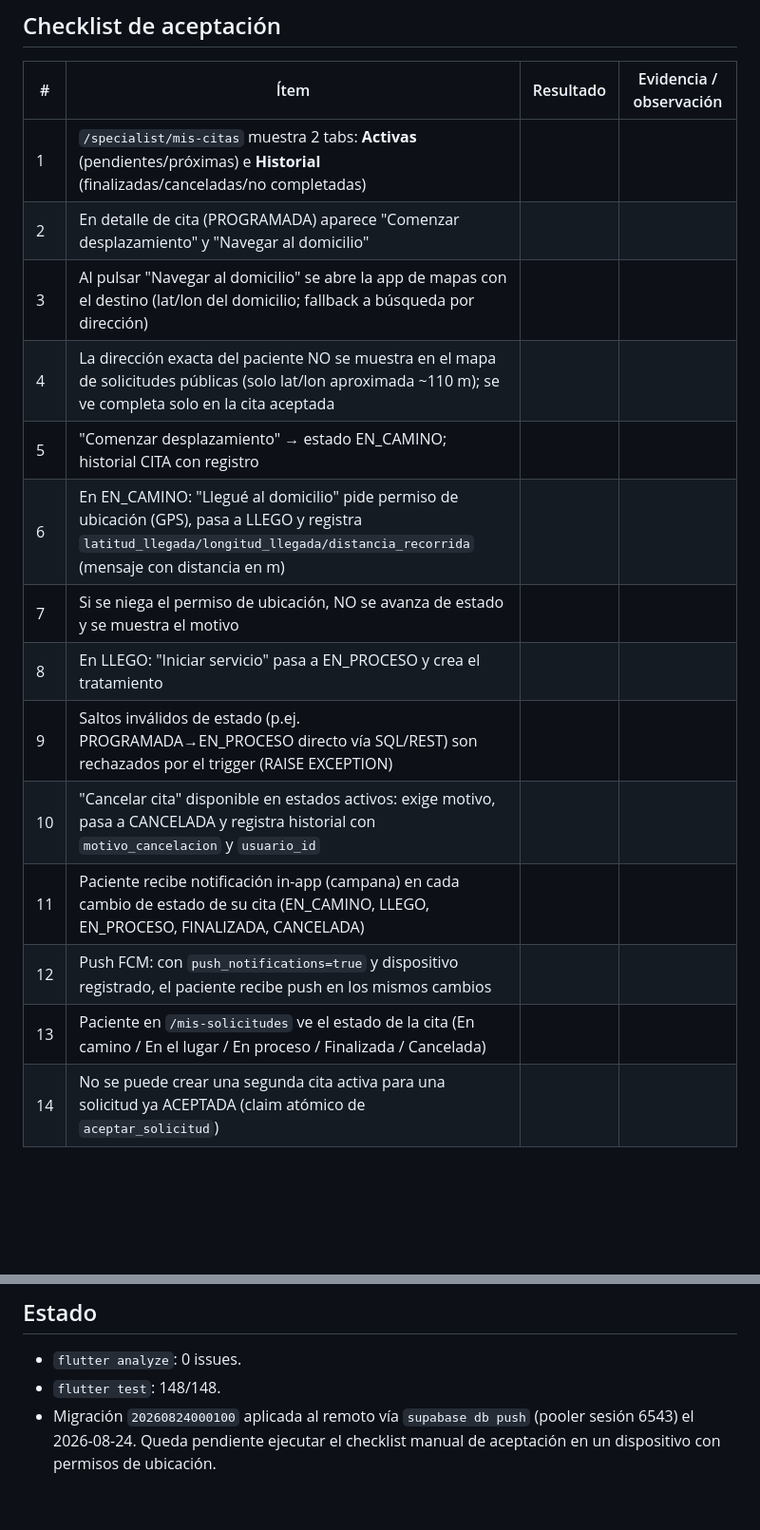
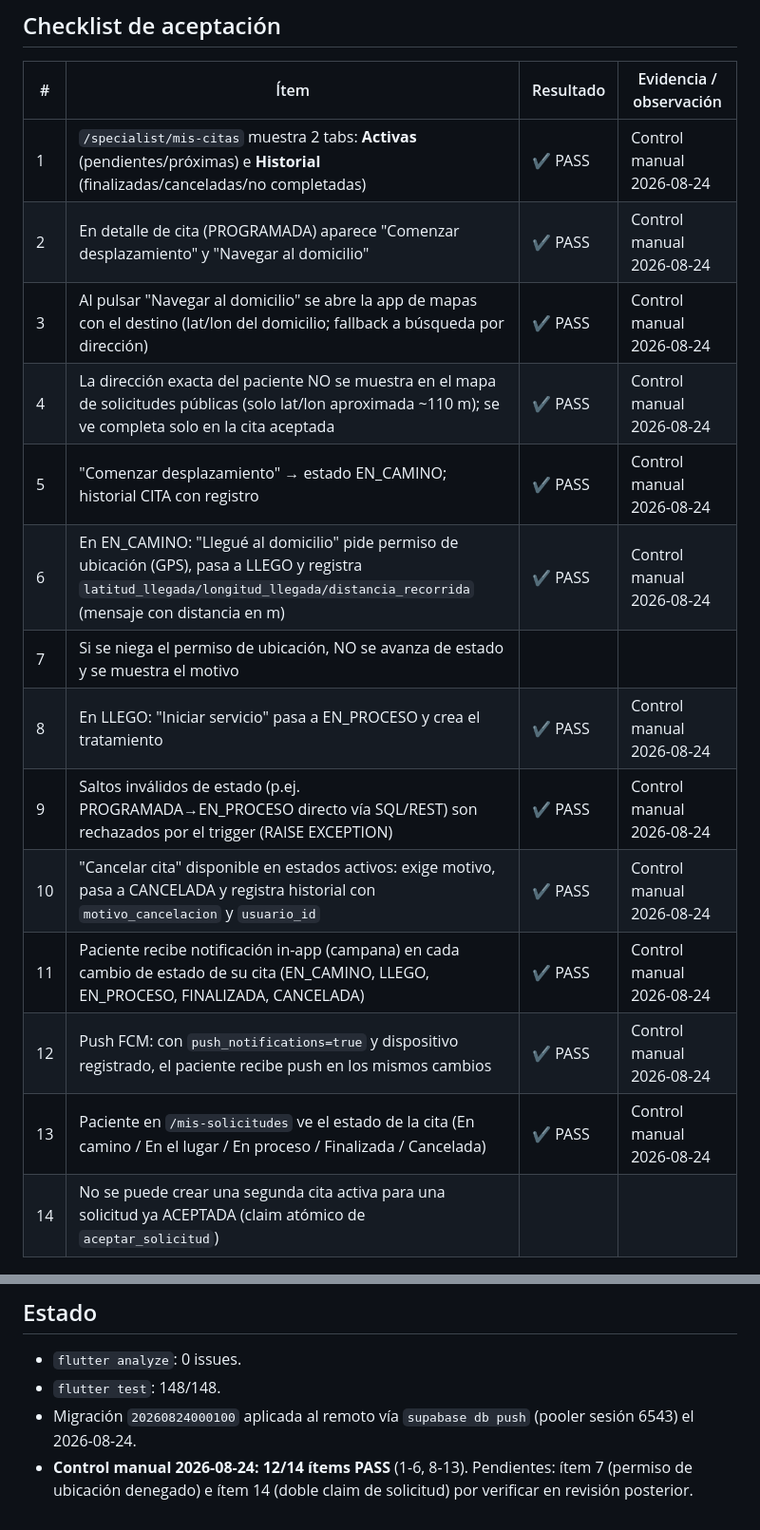
Before and after one commit to Strani-Beauty/EsteticaBellezaStrani, a Markdown page: docs/pruebas/2026-08-24_citas_logistica_e2e.md, 2 parts joined by grey strips. Shown at 95% size. Drawn GitHub-style; blank space fills up the shorter version.

Commit message:
Documenta control manual E2E de citas y logistica (12/14 items PASS)

```diff
--- a/docs/pruebas/2026-08-24_citas_logistica_e2e.md
+++ b/docs/pruebas/2026-08-24_citas_logistica_e2e.md
@@ -27,19 +27,19 @@
 
 | # | Ítem | Resultado | Evidencia / observación |
 |---|---|---|---|
-| 1 | `/specialist/mis-citas` muestra 2 tabs: **Activas** (pendientes/próximas) e **Historial** (finalizadas/canceladas/no completadas) | | |
-| 2 | En detalle de cita (PROGRAMADA) aparece "Comenzar desplazamiento" y "Navegar al domicilio" | | |
-| 3 | Al pulsar "Navegar al domicilio" se abre la app de mapas con el destino (lat/lon del domicilio; fallback a búsqueda por dirección) | | |
-| 4 | La dirección exacta del paciente NO se muestra en el mapa de solicitudes públicas (solo lat/lon aproximada ~110 m); se ve completa solo en la cita aceptada | | |
-| 5 | "Comenzar desplazamiento" → estado EN_CAMINO; historial CITA con registro | | |
-| 6 | En EN_CAMINO: "Llegué al domicilio" pide permiso de ubicación (GPS), pasa a LLEGO y registra `latitud_llegada/longitud_llegada/distancia_recorrida` (mensaje con distancia en m) | | |
+| 1 | `/specialist/mis-citas` muestra 2 tabs: **Activas** (pendientes/próximas) e **Historial** (finalizadas/canceladas/no completadas) | ✔ PASS | Control manual 2026-08-24 |
+| 2 | En detalle de cita (PROGRAMADA) aparece "Comenzar desplazamiento" y "Navegar al domicilio" | ✔ PASS | Control manual 2026-08-24 |
+| 3 | Al pulsar "Navegar al domicilio" se abre la app de mapas con el destino (lat/lon del domicilio; fallback a búsqueda por dirección) | ✔ PASS | Control manual 2026-08-24 |
+| 4 | La dirección exacta del paciente NO se muestra en el mapa de solicitudes públicas (solo lat/lon aproximada ~110 m); se ve completa solo en la cita aceptada | ✔ PASS | Control manual 2026-08-24 |
+| 5 | "Comenzar desplazamiento" → estado EN_CAMINO; historial CITA con registro | ✔ PASS | Control manual 2026-08-24 |
+| 6 | En EN_CAMINO: "Llegué al domicilio" pide permiso de ubicación (GPS), pasa a LLEGO y registra `latitud_llegada/longitud_llegada/distancia_recorrida` (mensaje con distancia en m) | ✔ PASS | Control manual 2026-08-24 |
 | 7 | Si se niega el permiso de ubicación, NO se avanza de estado y se muestra el motivo | | |
-| 8 | En LLEGO: "Iniciar servicio" pasa a EN_PROCESO y crea el tratamiento | | |
-| 9 | Saltos inválidos de estado (p.ej. PROGRAMADA→EN_PROCESO directo vía SQL/REST) son rechazados por el trigger (RAISE EXCEPTION) | | |
-| 10 | "Cancelar cita" disponible en estados activos: exige motivo, pasa a CANCELADA y registra historial con `motivo_cancelacion` y `usuario_id` | | |
-| 11 | Paciente recibe notificación in-app (campana) en cada cambio de estado de su cita (EN_CAMINO, LLEGO, EN_PROCESO, FINALIZADA, CANCELADA) | | |
-| 12 | Push FCM: con `push_notifications=true` y dispositivo registrado, el paciente recibe push en los mismos cambios | | |
-| 13 | Paciente en `/mis-solicitudes` ve el estado de la cita (En camino / En el lugar / En proceso / Finalizada / Cancelada) | | |
+| 8 | En LLEGO: "Iniciar servicio" pasa a EN_PROCESO y crea el tratamiento | ✔ PASS | Control manual 2026-08-24 |
+| 9 | Saltos inválidos de estado (p.ej. PROGRAMADA→EN_PROCESO directo vía SQL/REST) son rechazados por el trigger (RAISE EXCEPTION) | ✔ PASS | Control manual 2026-08-24 |
+| 10 | "Cancelar cita" disponible en estados activos: exige motivo, pasa a CANCELADA y registra historial con `motivo_cancelacion` y `usuario_id` | ✔ PASS | Control manual 2026-08-24 |
+| 11 | Paciente recibe notificación in-app (campana) en cada cambio de estado de su cita (EN_CAMINO, LLEGO, EN_PROCESO, FINALIZADA, CANCELADA) | ✔ PASS | Control manual 2026-08-24 |
+| 12 | Push FCM: con `push_notifications=true` y dispositivo registrado, el paciente recibe push en los mismos cambios | ✔ PASS | Control manual 2026-08-24 |
+| 13 | Paciente en `/mis-solicitudes` ve el estado de la cita (En camino / En el lugar / En proceso / Finalizada / Cancelada) | ✔ PASS | Control manual 2026-08-24 |
 | 14 | No se puede crear una segunda cita activa para una solicitud ya ACEPTADA (claim atómico de `aceptar_solicitud`) | | |
 
 ## Comandos de verificación
@@ -53,4 +53,5 @@ flutter test
 
 - `flutter analyze`: 0 issues.
 - `flutter test`: 148/148.
-- Migración `20260824000100` aplicada al remoto vía `supabase db push` (pooler sesión 6543) el 2026-08-24. Queda pendiente ejecutar el checklist manual de aceptación en un dispositivo con permisos de ubicación.
+- Migración `20260824000100` aplicada al remoto vía `supabase db push` (pooler sesión 6543) el 2026-08-24.
+- **Control manual 2026-08-24: 12/14 ítems PASS** (1-6, 8-13). Pendientes: ítem 7 (permiso de ubicación denegado) e ítem 14 (doble claim de solicitud) por verificar en revisión posterior.
```
